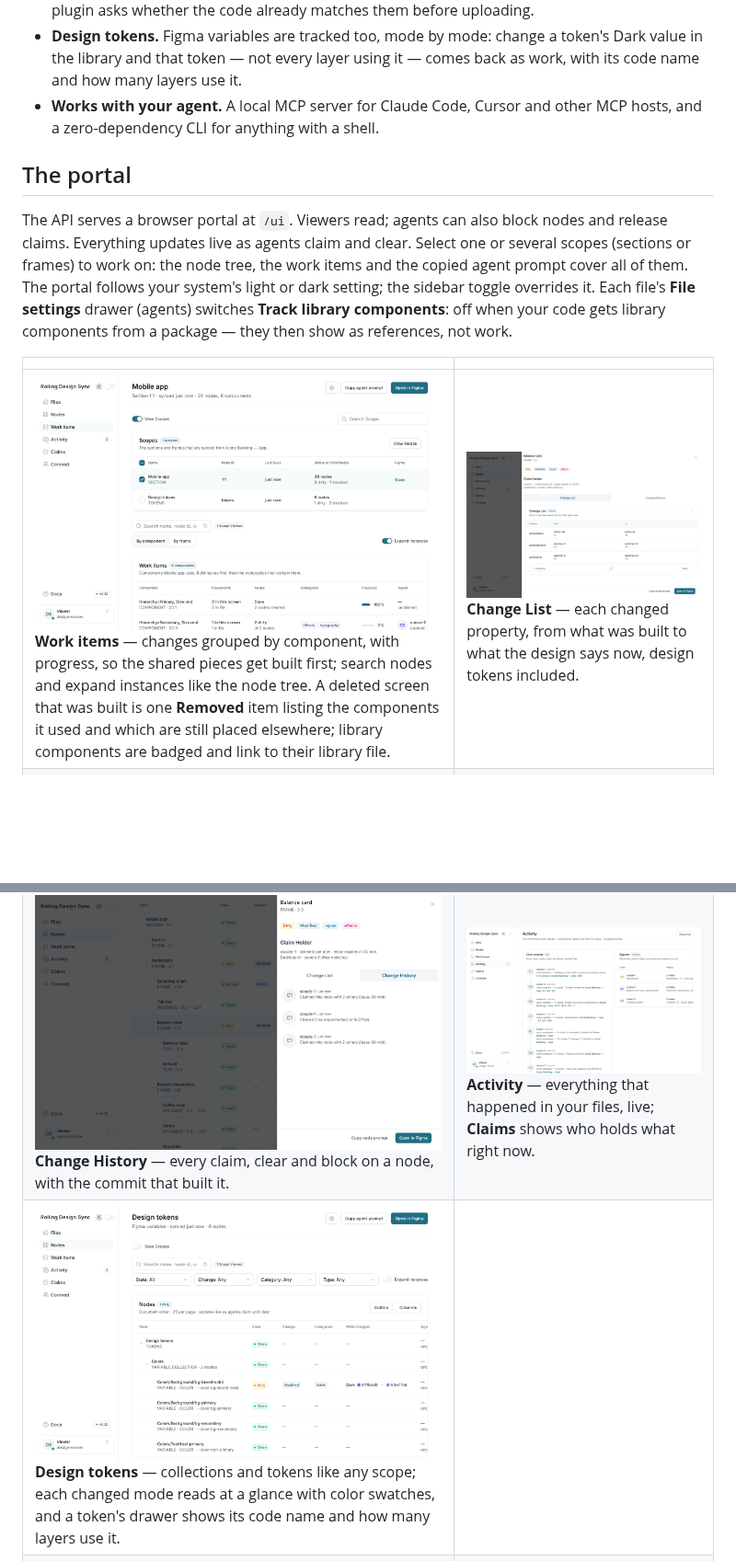
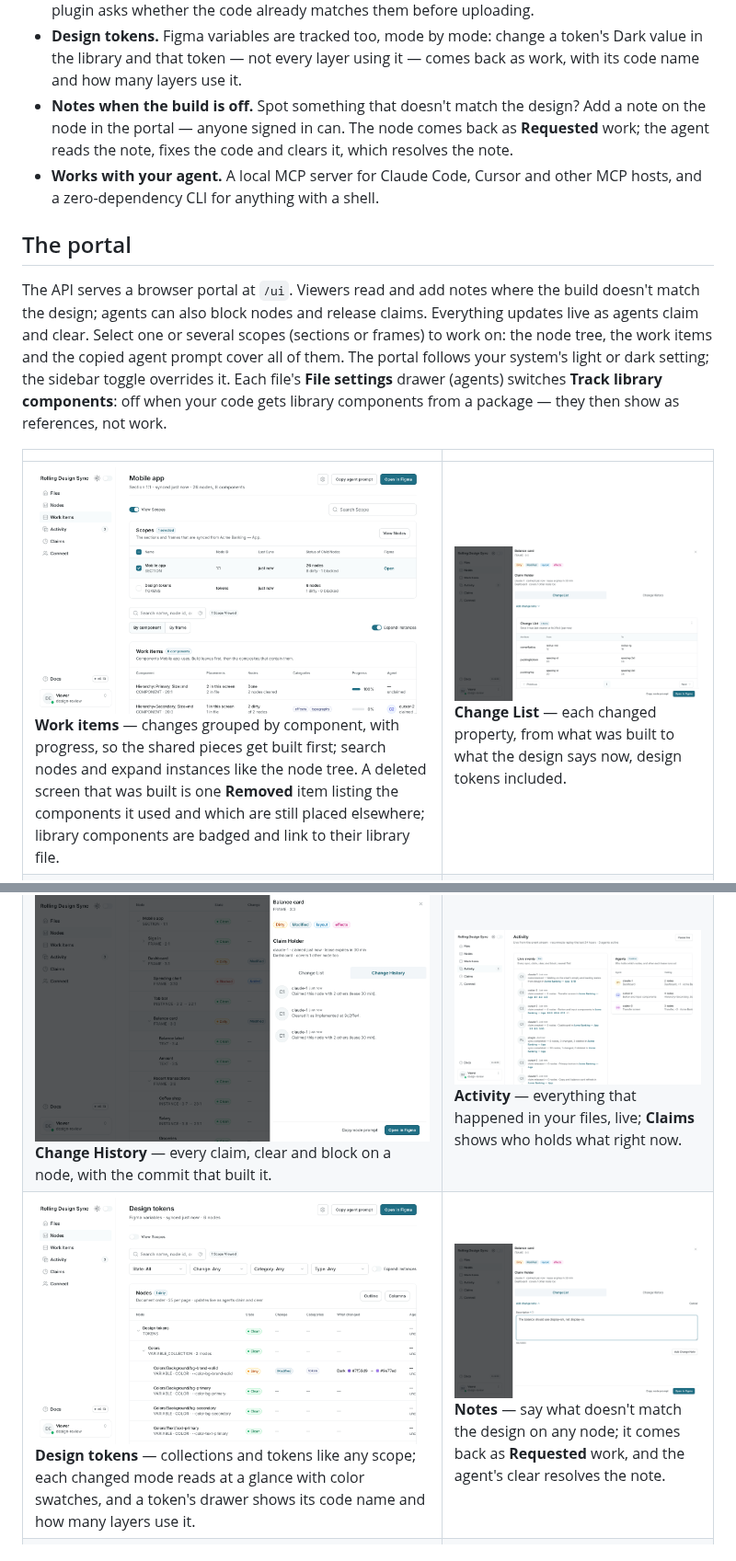
Before and after one commit to deven-bryant/rolling-design-sync, a Markdown page: README.md, 2 parts joined by grey strips. Shown at 92% size. Rendered like a GitHub page; pictures changed too: docs/images/portal-node-changes.png, docs/images/portal-node-notes.png (added); blank space fills up the shorter version.

Commit message:
portal: notes e2e, docs and screenshots
Co-Authored-By: bot_apk <apk@cognition.ai>

```diff
--- a/README.md
+++ b/README.md
@@ -78,13 +78,18 @@ What that gets you:
 - **Design tokens.** Figma variables are tracked too, mode by mode: change a
   token's Dark value in the library and that token — not every layer using it —
   comes back as work, with its code name and how many layers use it.
+- **Notes when the build is off.** Spot something that doesn't match the
+  design? Add a note on the node in the portal — anyone signed in can. The
+  node comes back as **Requested** work; the agent reads the note, fixes the
+  code and clears it, which resolves the note.
 - **Works with your agent.** A local MCP server for Claude Code, Cursor and other
   MCP hosts, and a zero-dependency CLI for anything with a shell.
 
 ## The portal
 
-The API serves a browser portal at `/ui`. Viewers read; agents can also block
-nodes and release claims. Everything updates live as agents claim and clear.
+The API serves a browser portal at `/ui`. Viewers read and add notes where
+the build doesn't match the design; agents can also block nodes and release
+claims. Everything updates live as agents claim and clear.
 Select one or several scopes (sections or frames) to work on: the node tree,
 the work items and the copied agent prompt cover all of them. The portal
 follows your system's light or dark setting; the sidebar toggle overrides it.
@@ -96,7 +101,7 @@ they then show as references, not work.
 |---|---|
 | ![Work items](docs/images/portal-work-items.png) **Work items** — changes grouped by component, with progress, so the shared pieces get built first; search nodes and expand instances like the node tree. A deleted screen that was built is one **Removed** item listing the components it used and which are still placed elsewhere; library components are badged and link to their library file. | ![Change List](docs/images/portal-node-changes.png) **Change List** — each changed property, from what was built to what the design says now, design tokens included. |
 | ![Change History](docs/images/portal-node-history.png) **Change History** — every claim, clear and block on a node, with the commit that built it. | ![Activity](docs/images/portal-activity.png) **Activity** — everything that happened in your files, live; **Claims** shows who holds what right now. |
-| ![Design tokens](docs/images/portal-design-tokens.png) **Design tokens** — collections and tokens like any scope; each changed mode reads at a glance with color swatches, and a token's drawer shows its code name and how many layers use it. | |
+| ![Design tokens](docs/images/portal-design-tokens.png) **Design tokens** — collections and tokens like any scope; each changed mode reads at a glance with color swatches, and a token's drawer shows its code name and how many layers use it. | ![Notes](docs/images/portal-node-notes.png) **Notes** — say what doesn't match the design on any node; it comes back as **Requested** work, and the agent's clear resolves the note. |
 | ![Files](docs/images/portal-files.png) **Files** — every tracked file with what's left to build, and the week's trend: nodes cleared vs the week before, net newly dirty. | ![Connect](docs/images/portal-connect.png) **Connect** — copy-paste setup for Claude Code, Cursor, Devin and the CLI. |
 
 The screenshots are generated from a seeded demo with
```
Also changed, not shown: docs/ui-portal.md (+27 -6 lines), docs/images/portal-node-changes-dark.png, docs/images/portal-node-notes-dark.png (added), 4 other files.
